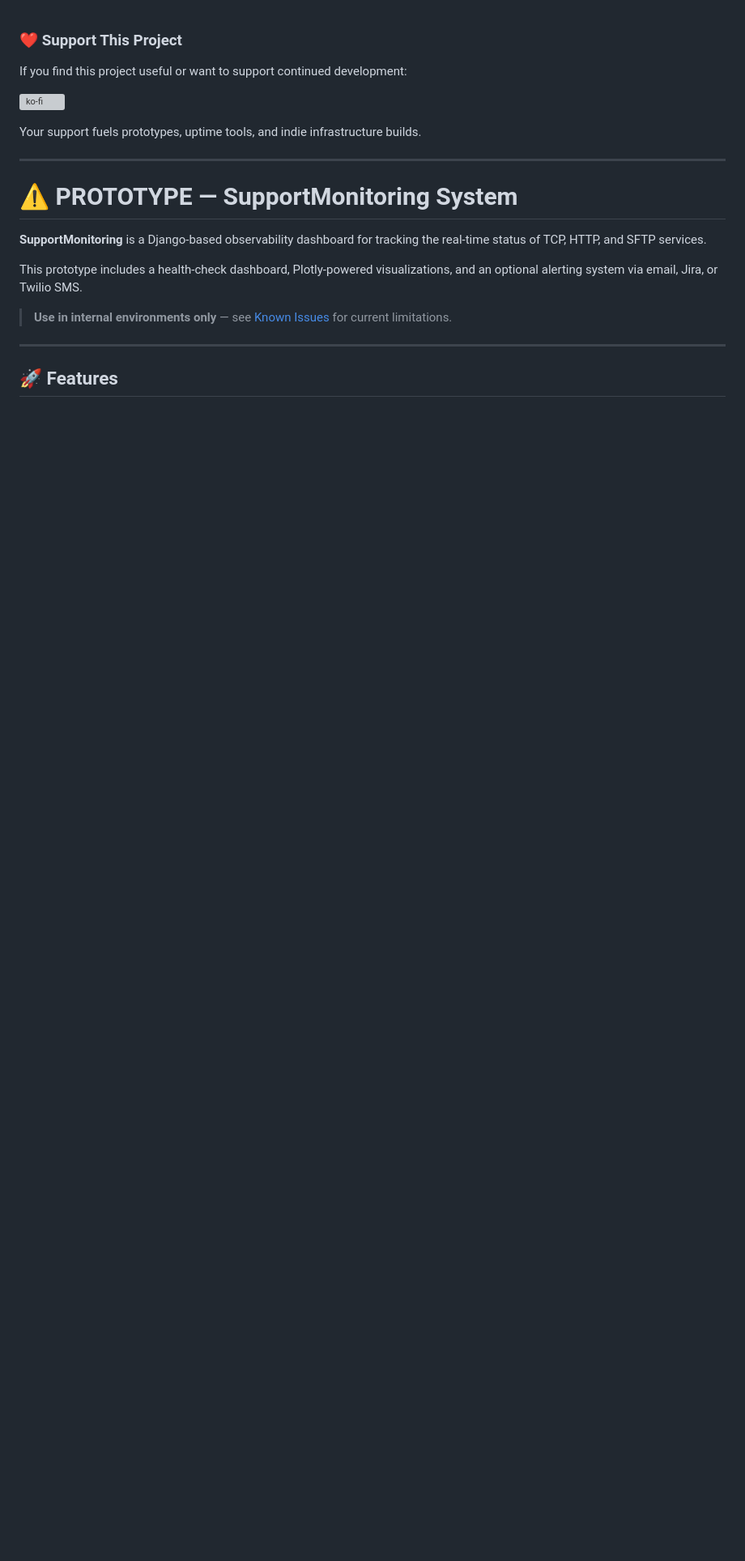
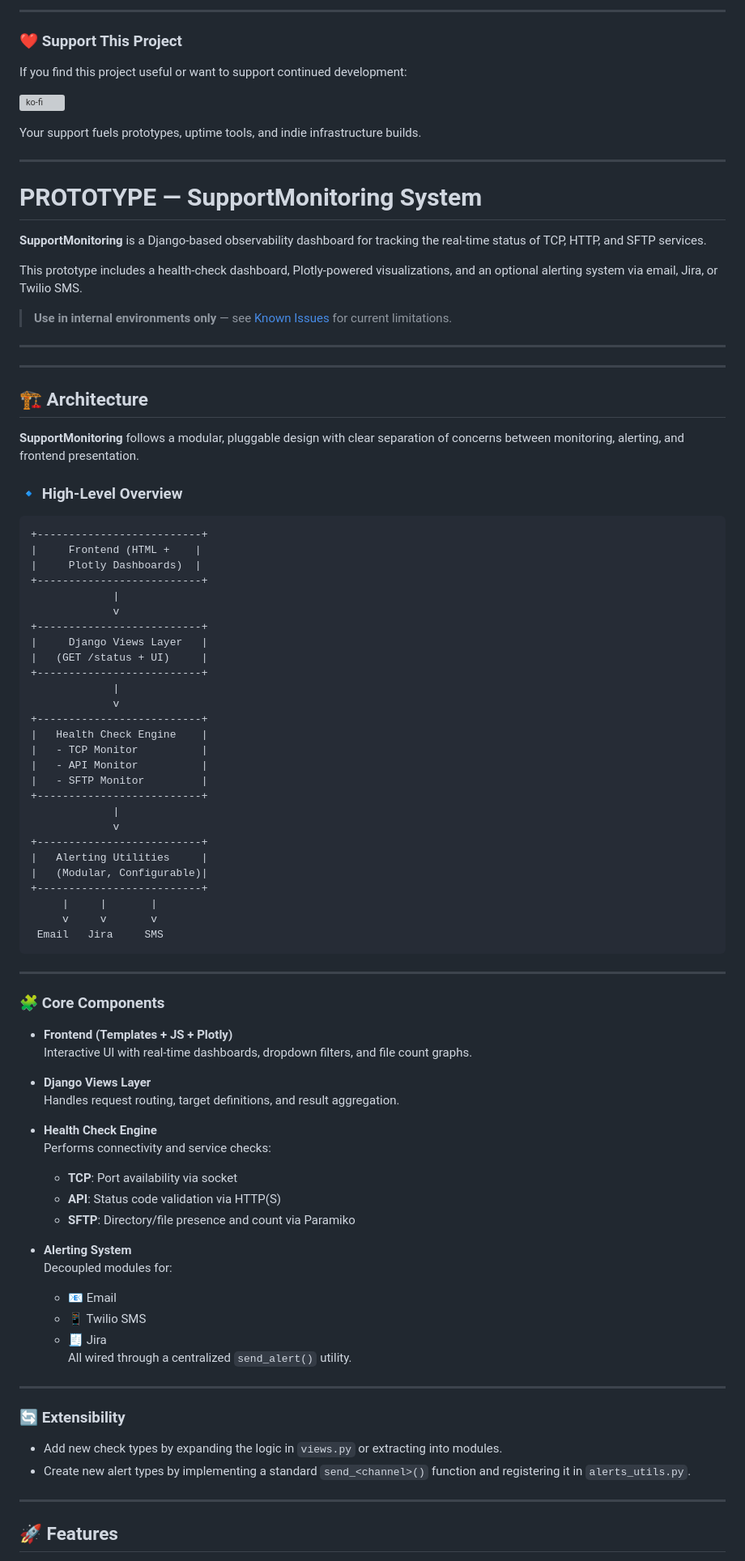
Before and after one commit to igearfs/SupportMonitoring, a Markdown page: README.md, the part around the change printed below. Shown: that part at 81% size. GitHub-like rendering; blank space fills up the shorter version; grey boxes are pictures that could not be loaded.

Commit message:
cleaning up README

````diff
--- a/README.md
+++ b/README.md
@@ -1,3 +1,5 @@
+---
+
 ### ❤️ Support This Project
 
 If you find this project useful or want to support continued development:
@@ -8,7 +10,7 @@ Your support fuels prototypes, uptime tools, and indie infrastructure builds.
 
 ---
 
-# ⚠️ PROTOTYPE — SupportMonitoring System
+# PROTOTYPE — SupportMonitoring System
 
 **SupportMonitoring** is a Django-based observability dashboard for tracking the real-time status of TCP, HTTP, and SFTP services.
 
@@ -18,4 +20,74 @@ This prototype includes a health-check dashboard, Plotly-powered visualizations,
 
 ---
 
+---
+
+## 🏗️ Architecture
+
+**SupportMonitoring** follows a modular, pluggable design with clear separation of concerns between monitoring, alerting, and frontend presentation.
+
+### 🔹 High-Level Overview
+
+```plaintext
++--------------------------+
+|     Frontend (HTML +    |
+|     Plotly Dashboards)  |
++--------------------------+
+             |
+             v
++--------------------------+
+|     Django Views Layer   |
+|   (GET /status + UI)     |
++--------------------------+
+             |
+             v
++--------------------------+
+|   Health Check Engine    |
+|   - TCP Monitor          |
+|   - API Monitor          |
+|   - SFTP Monitor         |
++--------------------------+
+             |
+             v
++--------------------------+
+|   Alerting Utilities     |
+|   (Modular, Configurable)|
++--------------------------+
+     |     |       |
+     v     v       v
+ Email   Jira     SMS
+```
+
+---
+
+### 🧩 Core Components
+
+- **Frontend (Templates + JS + Plotly)**
+  Interactive UI with real-time dashboards, dropdown filters, and file count graphs.
+
+- **Django Views Layer**
+  Handles request routing, target definitions, and result aggregation.
+
+- **Health Check Engine**
+  Performs connectivity and service checks:
+  - **TCP**: Port availability via socket
+  - **API**: Status code validation via HTTP(S)
+  - **SFTP**: Directory/file presence and count via Paramiko
+
+- **Alerting System**
+  Decoupled modules for:
+  - 📧 Email
+  - 📱 Twilio SMS
+  - 🧾 Jira
+  All wired through a centralized `send_alert()` utility.
+
+---
+
+### 🔄 Extensibility
+
+- Add new check types by expanding the logic in `views.py` or extracting into modules.
+- Create new alert types by implementing a standard `send_<channel>()` function and registering it in `alerts_utils.py`.
+
+---
+
 ## 🚀 Features
````
Also changed, not shown: other parts of README.md (+2 -0 lines).
